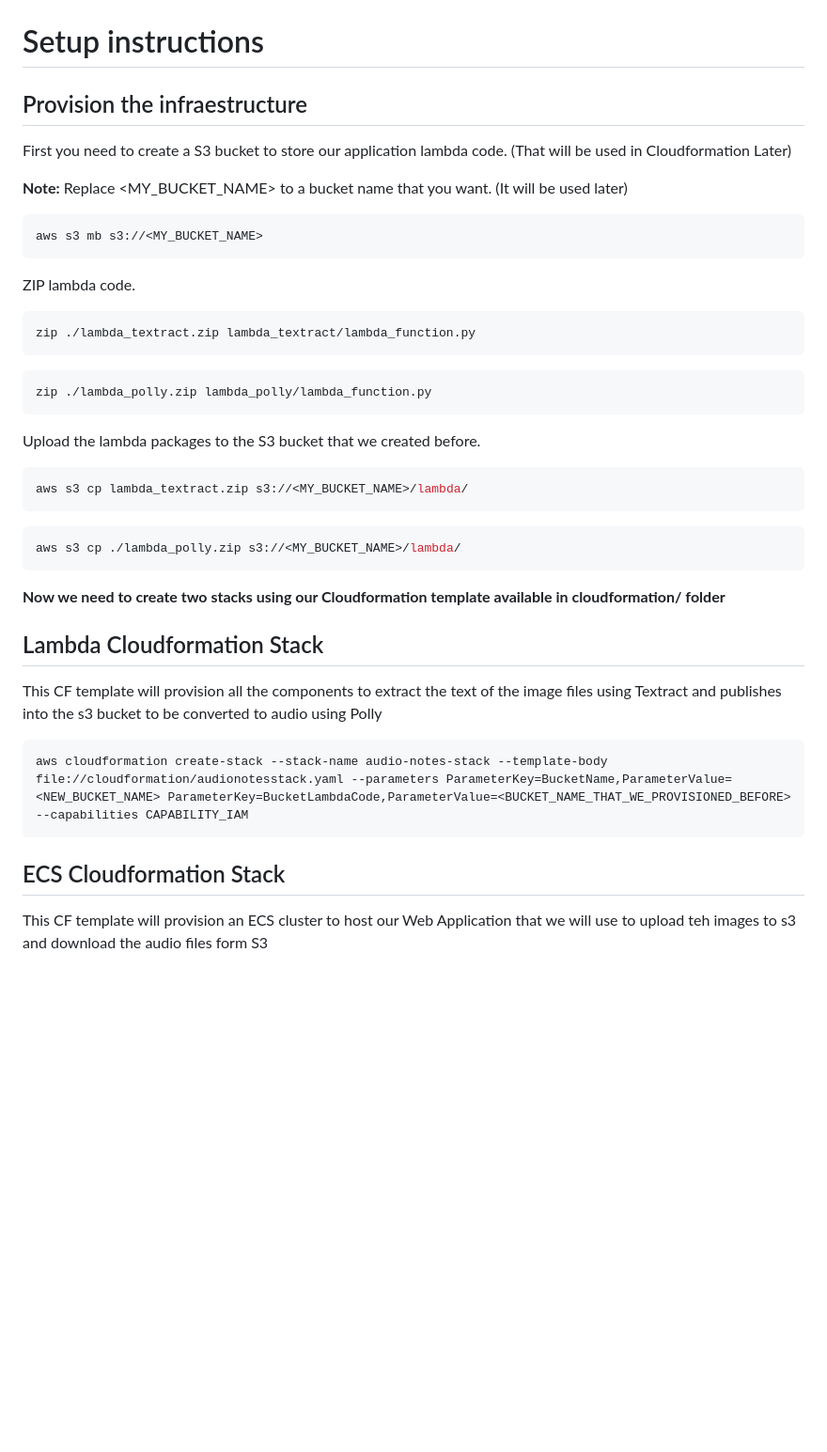
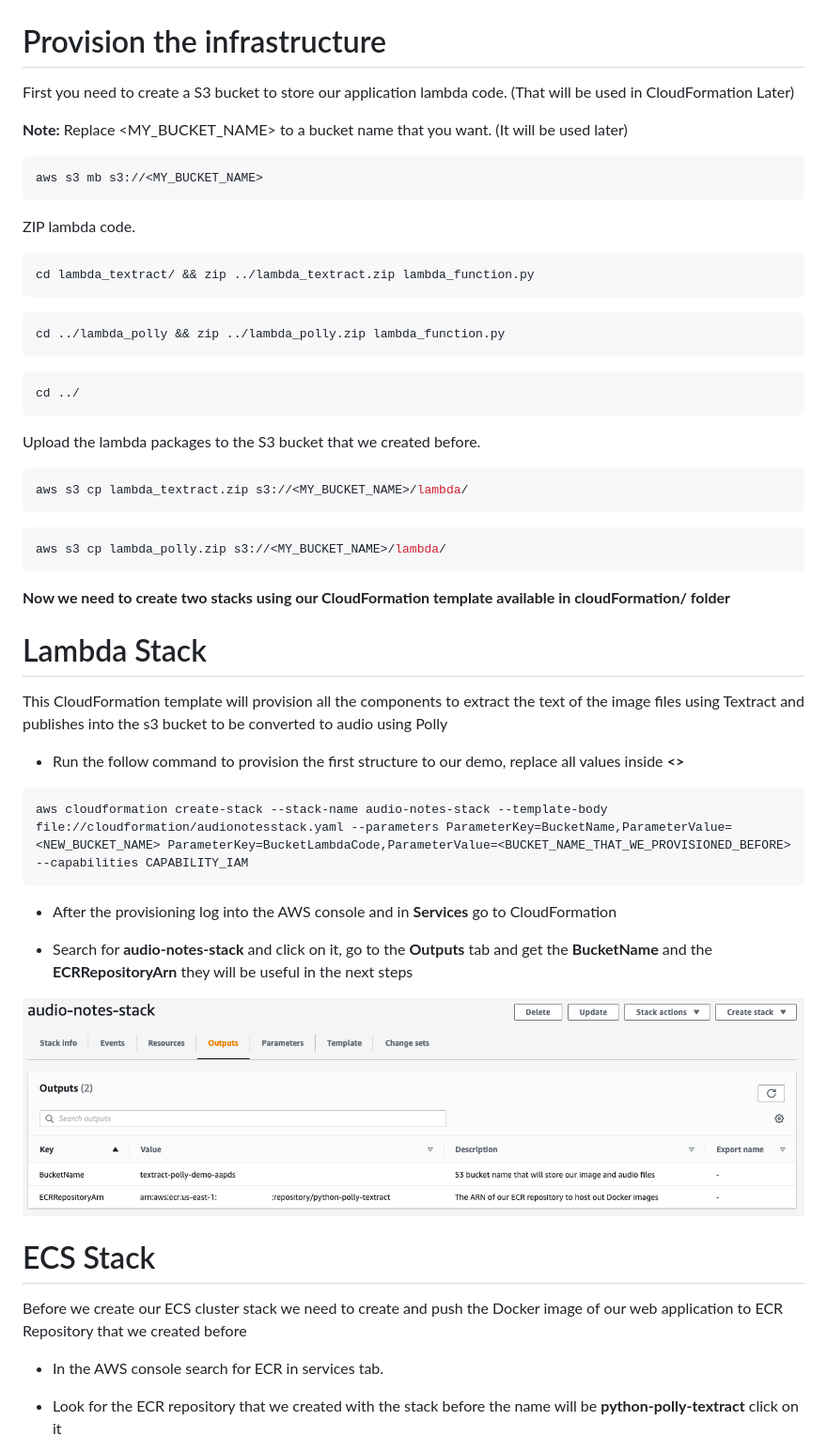
Before and after one commit to aws-samples/audio-to-notes-demo-ai, a Markdown page: README.md, the part around one of its changes. Shown at 94% size. Drawn GitHub-style; pictures changed too: images/audio_notes_cf_stack.png (added); blank space fills up the shorter version.

````diff
--- a/README.md
+++ b/README.md
@@ -16,11 +16,9 @@ A demonstrantion using Amazon Textextract and Amazon polly to extract text of im
 <img src="images/ai_diagram_webinar.png">
 </p>
 
-# Setup instructions
+# Provision the infrastructure
 
-## Provision the infraestructure
-
-First you need to create a S3 bucket to store our application lambda code. (That will be used in Cloudformation Later)
+First you need to create a S3 bucket to store our application lambda code. (That will be used in CloudFormation Later)
 
 **Note:** Replace <MY_BUCKET_NAME> to a bucket name that you want. (It will be used later)
 
@@ -31,13 +29,16 @@ aws s3 mb s3://<MY_BUCKET_NAME>
 ZIP lambda code.
 
 ```shell
-zip ./lambda_textract.zip lambda_textract/lambda_function.py
+cd lambda_textract/ && zip ../lambda_textract.zip lambda_function.py
 ```
 
 ```shell
-zip ./lambda_polly.zip lambda_polly/lambda_function.py
+cd ../lambda_polly && zip ../lambda_polly.zip lambda_function.py
 ```
 
+```shell
+cd ../
+```
 Upload the lambda packages to the S3 bucket that we created before.
 
 ```shell
@@ -45,19 +46,34 @@ aws s3 cp lambda_textract.zip s3://<MY_BUCKET_NAME>/lambda/
 ```
 
 ```shell
-aws s3 cp ./lambda_polly.zip s3://<MY_BUCKET_NAME>/lambda/
+aws s3 cp lambda_polly.zip s3://<MY_BUCKET_NAME>/lambda/
 ```
 
-**Now we need to create two stacks using our Cloudformation template available in cloudformation/ folder**
+**Now we need to create two stacks using our CloudFormation template available in cloudFormation/ folder**
 
-## Lambda Cloudformation Stack
+# Lambda Stack
 
-This CF template will provision all the components to extract the text of the image files using Textract and publishes into the s3 bucket to be converted to audio using Polly
+This CloudFormation template will provision all the components to extract the text of the image files using Textract and publishes into the s3 bucket to be converted to audio using Polly
+
+- Run the follow command to provision the first structure to our demo, replace all values inside **<>**
 
 ```shell
 aws cloudformation create-stack --stack-name audio-notes-stack --template-body file://cloudformation/audionotesstack.yaml --parameters ParameterKey=BucketName,ParameterValue=<NEW_BUCKET_NAME> ParameterKey=BucketLambdaCode,ParameterValue=<BUCKET_NAME_THAT_WE_PROVISIONED_BEFORE> --capabilities CAPABILITY_IAM
 ```
 
-## ECS Cloudformation Stack
+- After the provisioning log into the AWS console and in **Services** go to CloudFormation
 
-This CF template will provision an ECS cluster to host our Web Application that we will use to upload teh images to s3 and download the audio files form S3
+- Search for **audio-notes-stack** and click on it, go to the **Outputs** tab and get the **BucketName** and the **ECRRepositoryArn** they will be useful in the next steps
+
+<p align="center">
+<img src="images/audio_notes_cf_stack.png">
+</p>
+
+# ECS Stack
+
+Before we create our ECS cluster stack we need to create and push the Docker image of our web application to ECR Repository that we created before
+
+- In the AWS console search for ECR in services tab.
+
+- Look for the ECR repository that we created with the stack before the name will be **python-polly-textract** click on it
+
````
Also changed, not shown: other parts of README.md (+70 -6 lines), images/alb_dns_name.png (added), images/app_audio.png (added), images/app_upload_image.png (added), images/ecr_repository_image.png (added), images/ecr_with_image.png (added), 1 other file.
